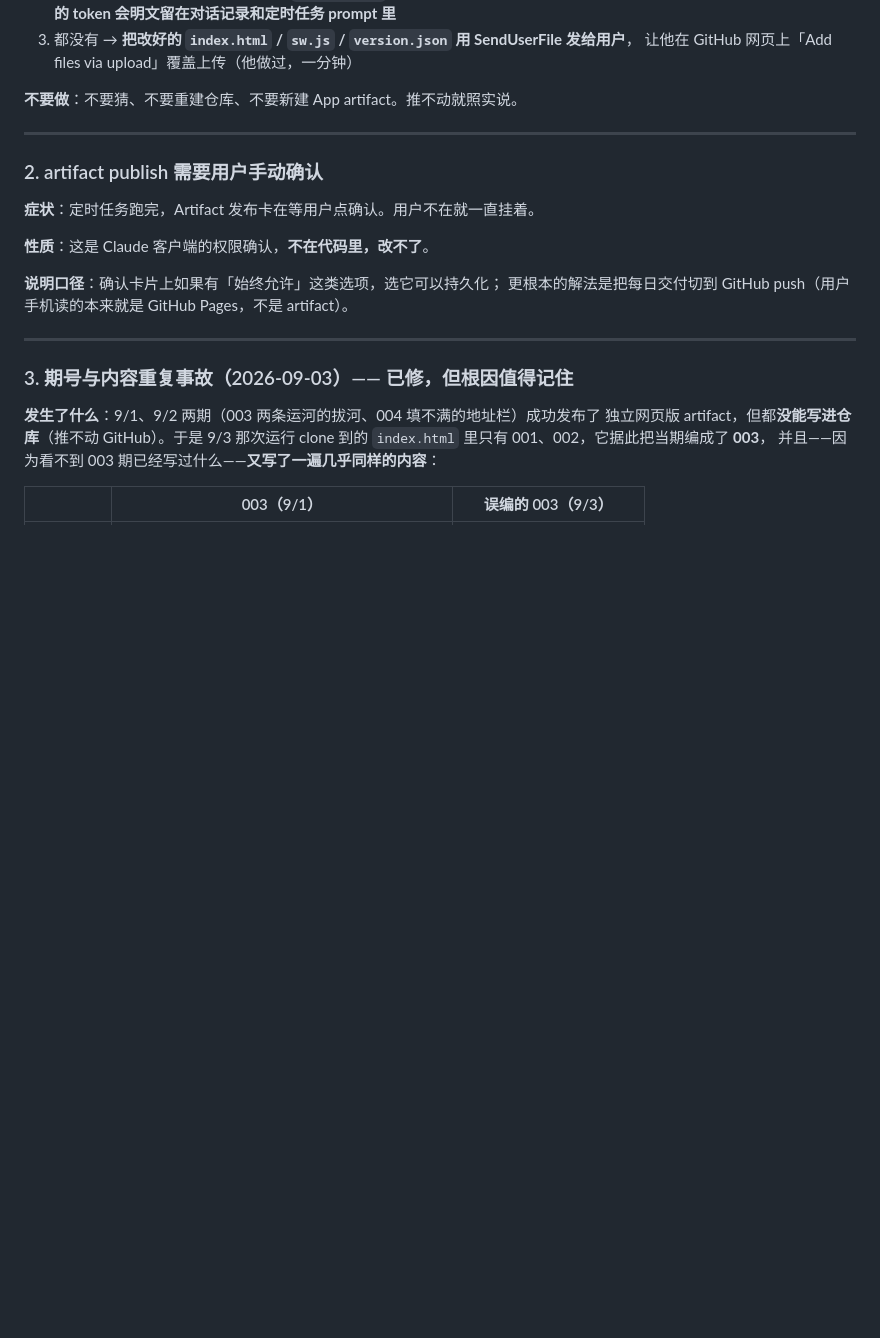
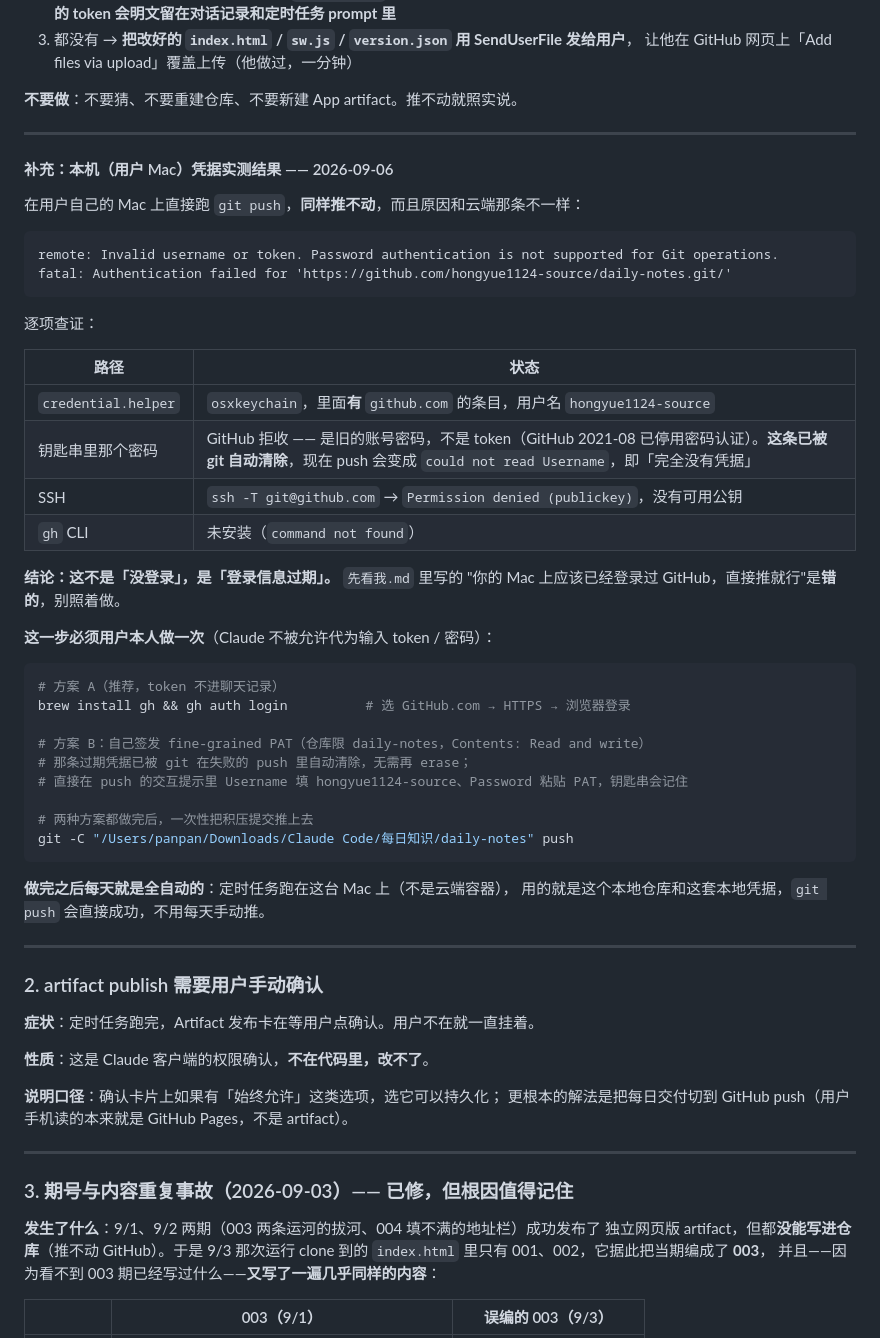
Before and after one commit to hongyue1124-source/daily-notes, a Markdown page: skill/reference/known-issues.md, the part around the change. Rendered like a GitHub page; blank space fills up the shorter version.

Commit message:
记录本机 GitHub 凭据实测结果：钥匙串存的是过期密码，非未登录
Co-Authored-By: Claude Opus 5 <noreply@anthropic.com>

````diff
--- a/skill/reference/known-issues.md
+++ b/skill/reference/known-issues.md
@@ -30,6 +30,46 @@ curl -s -H "Authorization: Bearer $GH_TOKEN" https://api.github.com/user | head
    让他在 GitHub 网页上「Add files via upload」覆盖上传（他做过，一分钟）
 
 **不要做**：不要猜、不要重建仓库、不要新建 App artifact。推不动就照实说。
+
+---
+
+#### 补充：本机（用户 Mac）凭据实测结果 —— 2026-09-06
+
+在用户自己的 Mac 上直接跑 `git push`，**同样推不动**，而且原因和云端那条不一样：
+
+```
+remote: Invalid username or token. Password authentication is not supported for Git operations.
+fatal: Authentication failed for 'https://github.com/hongyue1124-source/daily-notes.git/'
+```
+
+逐项查证：
+
+| 路径 | 状态 |
+|---|---|
+| `credential.helper` | `osxkeychain`，里面**有** `github.com` 的条目，用户名 `hongyue1124-source` |
+| 钥匙串里那个密码 | GitHub 拒收 —— 是旧的账号密码，不是 token（GitHub 2021-08 已停用密码认证）。**这条已被 git 自动清除**，现在 push 会变成 `could not read Username`，即「完全没有凭据」 |
+| SSH | `ssh -T git@github.com` → `Permission denied (publickey)`，没有可用公钥 |
+| `gh` CLI | 未安装（`command not found`） |
+
+**结论：这不是「没登录」，是「登录信息过期」。** `先看我.md` 里写的
+"你的 Mac 上应该已经登录过 GitHub，直接推就行"是**错的**，别照着做。
+
+**这一步必须用户本人做一次**（Claude 不被允许代为输入 token / 密码）：
+
+```bash
+# 方案 A（推荐，token 不进聊天记录）
+brew install gh && gh auth login          # 选 GitHub.com → HTTPS → 浏览器登录
+
+# 方案 B：自己签发 fine-grained PAT（仓库限 daily-notes，Contents: Read and write）
+# 那条过期凭据已被 git 在失败的 push 里自动清除，无需再 erase；
+# 直接在 push 的交互提示里 Username 填 hongyue1124-source、Password 粘贴 PAT，钥匙串会记住
+
+# 两种方案都做完后，一次性把积压提交推上去
+git -C "/Users/panpan/Downloads/Claude Code/每日知识/daily-notes" push
+```
+
+**做完之后每天就是全自动的**：定时任务跑在这台 Mac 上（不是云端容器），
+用的就是这个本地仓库和这套本地凭据，`git push` 会直接成功，不用每天手动推。
 
 ---
 
````
